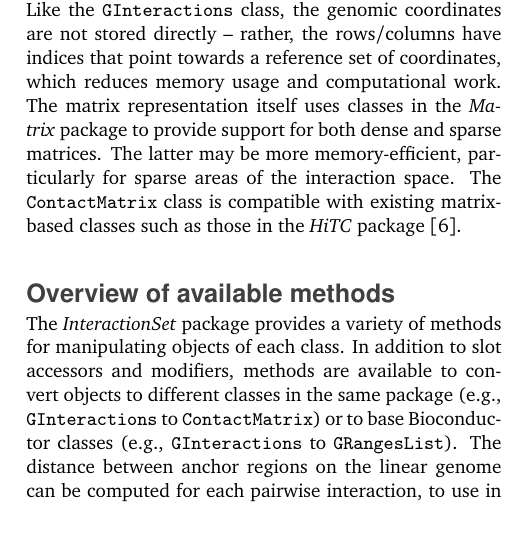
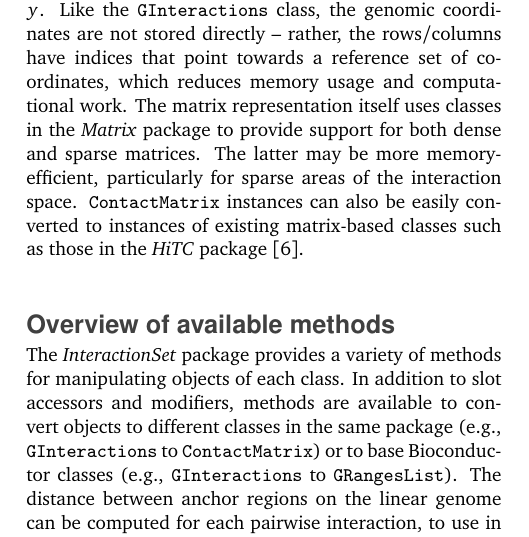
Before and after one commit to LTLA/BiocISet2016, a LaTeX paper (main.tex): part of one column of page 2 of 6, cut so that both start at the same text. Compiled offline with pdfLaTeX.

Commit message:
Reworded text to avoid misleading 'compatibility' phrase.

```diff
--- a/main.tex
+++ b/main.tex
@@ -96,7 +96,7 @@ This provides a direct representation of the ``interaction space'', i.e., the tw
 Like the \code{GInteractions} class, the genomic coordinates are not stored directly -- rather, the rows/columns have indices that point towards a reference set of coordinates, which reduces memory usage and computational work.
 The matrix representation itself uses classes in the \textit{Matrix} package to provide support for both dense and sparse matrices.
 The latter may be more memory-efficient, particularly for sparse areas of the interaction space.
-The \code{ContactMatrix} class is compatible with existing matrix-based classes such as those in the \textit{HiTC} package \cite{servant2012hitc}.
+\code{ContactMatrix} instances can also be easily converted to instances of existing matrix-based classes such as those in the \textit{HiTC} package \cite{servant2012hitc}.
 
 \section*{Overview of available methods}
 The \textit{InteractionSet} package provides a variety of methods for manipulating objects of each class.
```
